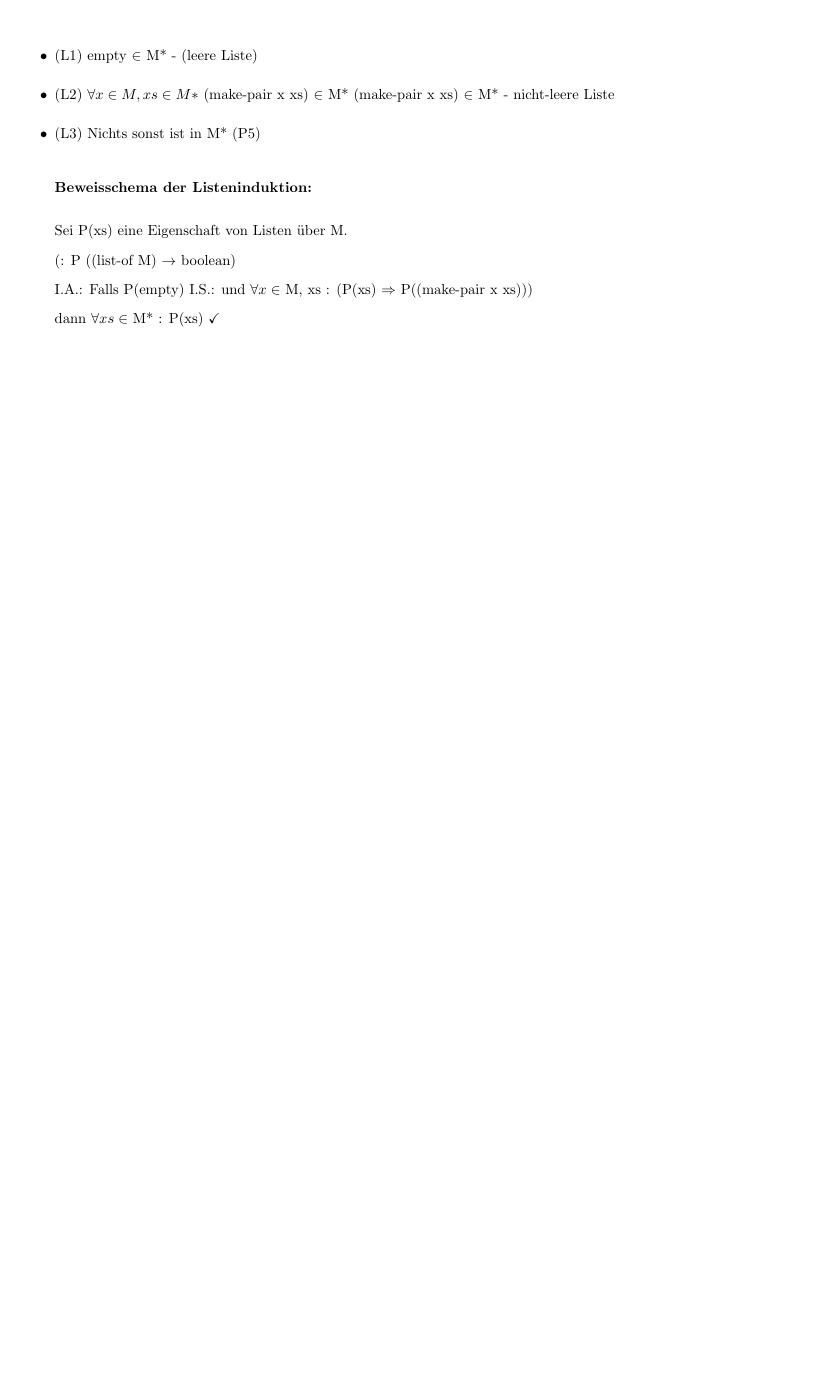
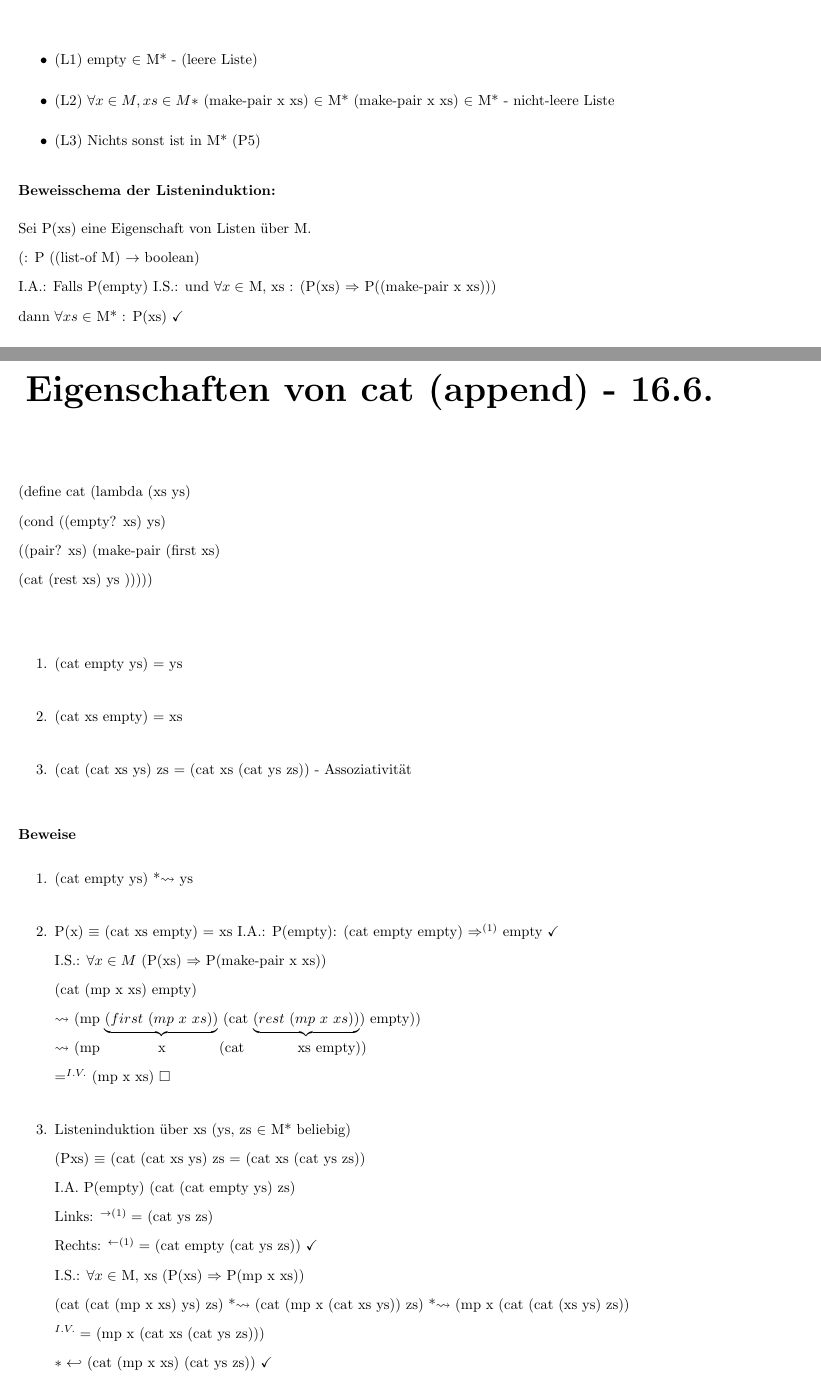
Before and after one commit to NE4Y/Informatik-II-Skript-Grust-SS15, a LaTeX thesis (Info2.tex): part of page 24 of 24 before the commit and two parts of pages 24 and 25 of 27 after it, the two joined at a grey line, cut so that both start at the same text, the shorter picture padded with empty space. Compiled offline with pdfLaTeX; an older LaTeX class or package is replaced by its successor.

Commit message:
Kapitel 16.6. hinzufügen
Kapitel 16.6. hinzufügen

```diff
--- a/Info2.tex
+++ b/Info2.tex
@@ -897,7 +897,37 @@ I.A.: Falls P(empty)
 I.S.: und $\forall x \in$ M, xs : (P(xs) $\Rightarrow$ P((make-pair x xs)))\\
 dann $\forall xs \in$ M* : P(xs) $\checkmark$
 
+\chapter{ Eigenschaften von cat (append) - 16.6.}
+(define cat (lambda (xs ys)\\
+(cond ((empty? xs) ys)\\
+((pair? xs) (make-pair (first xs)\\
+(cat (rest xs) ys )))))\\
 
-\end{itemize}
+\begin{enumerate}
+\item (cat empty ys) = ys
+\item (cat xs empty) = xs
+\item (cat (cat xs ys) zs = (cat xs (cat ys zs)) - Assoziativität
+\end{enumerate}
+\subsubsection{Beweise}
+\begin{enumerate}
+\item (cat empty ys) *$\rightsquigarrow$  ys
+\item P(x) $\equiv$ (cat xs empty) = xs
+I.A.: P(empty): (cat empty empty) $\Rightarrow^{(1)}$ empty $\checkmark$\\
+I.S.: $\forall x \in M$ (P(xs) $\Rightarrow$ P(make-pair x xs))\\
+(cat (mp x xs) empty) \\
+*$\rightsquigarrow$ (mp $\underbrace{(first\ (mp \ x \ xs))}$ (cat $\underbrace{(rest\ (mp \ x \  xs))}$) empty))\\
+$\rightsquigarrow$  (mp \ \ \ \ \  \ \  \ \ \ \  x  \ \ \ \ \ \ \ \ \ \  (cat \ \ \ \ \ \ \ \ \ \ xs empty))\\
+$=^{I.V.}$ (mp x xs) $\square$
 
 
+\item Listeninduktion über xs (ys, zs $\in$ M* beliebig)\\
+(Pxs) $\equiv$ (cat (cat xs ys) zs = (cat xs (cat ys zs))\\
+I.A. P(empty) (cat (cat empty ys) zs)\\
+Links: $^{\rightarrow (1)} =$ (cat ys zs)\\
+Rechts: $^{\leftarrow (1)} =$ (cat empty (cat ys zs))  $\checkmark$\\
+I.S.: $\forall x \in$ M, xs (P(xs) $\Rightarrow$ P(mp x xs)) \\
+(cat (cat (mp x xs) ys) zs) *$\rightsquigarrow$ (cat (mp x (cat xs ys)) zs) *$\rightsquigarrow$ (mp x (cat (cat (xs ys) zs))\\
+$^{I.V.} = $ (mp x (cat xs (cat ys zs)))\\
+$* \hookleftarrow$ (cat (mp x xs) (cat ys zs)) $\checkmark$\\
+\{ Bemerkung: $\hookleftarrow$ soll $\rightsquigarrow$ nach links entsprechen. Wer den für LaTex findet, möge ihn hier eintragen \}
+\end{enumerate}
```
Also changed, not shown: Info2.pdf, Info2.tex (27 more changed lines), 1 other file.
